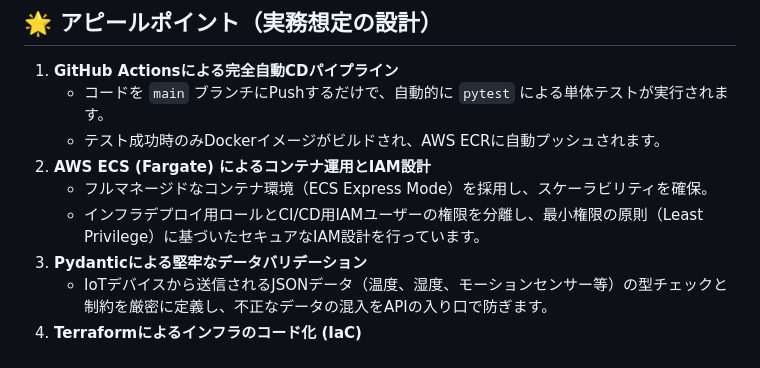
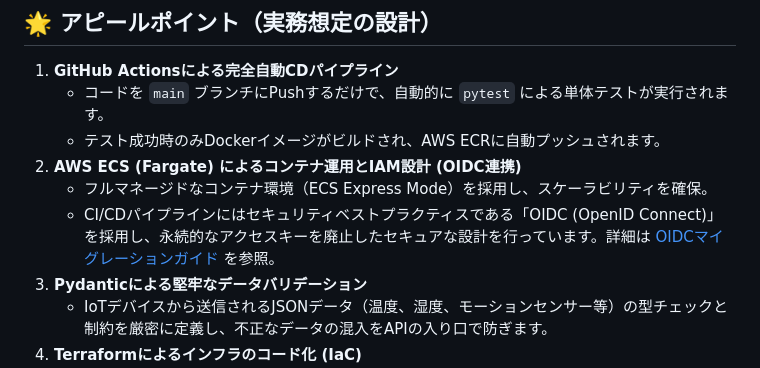
Before and after one commit to a143321/fastapi-iot-demo, a Markdown page: README.md, the part around the change. Rendered like a GitHub page.

Commit message:
docs: Add OIDC migration guide and update README

```diff
--- a/README.md
+++ b/README.md
@@ -14,9 +14,9 @@
 1. **GitHub Actionsによる完全自動CDパイプライン**
    - コードを `main` ブランチにPushするだけで、自動的に `pytest` による単体テストが実行されます。
    - テスト成功時のみDockerイメージがビルドされ、AWS ECRに自動プッシュされます。
-2. **AWS ECS (Fargate) によるコンテナ運用とIAM設計**
+2. **AWS ECS (Fargate) によるコンテナ運用とIAM設計 (OIDC連携)**
    - フルマネージドなコンテナ環境（ECS Express Mode）を採用し、スケーラビリティを確保。
-   - インフラデプロイ用ロールとCI/CD用IAMユーザーの権限を分離し、最小権限の原則（Least Privilege）に基づいたセキュアなIAM設計を行っています。
+   - CI/CDパイプラインにはセキュリティベストプラクティスである「OIDC (OpenID Connect)」を採用し、永続的なアクセスキーを廃止したセキュアな設計を行っています。詳細は [OIDCマイグレーションガイド](./docs/oidc_migration_guide.md) を参照。
 3. **Pydanticによる堅牢なデータバリデーション**
    - IoTデバイスから送信されるJSONデータ（温度、湿度、モーションセンサー等）の型チェックと制約を厳密に定義し、不正なデータの混入をAPIの入り口で防ぎます。
 4. **Terraformによるインフラのコード化 (IaC)**
```
Also changed, not shown: docs/oidc_migration_guide.md (added, +29 -0 lines).
